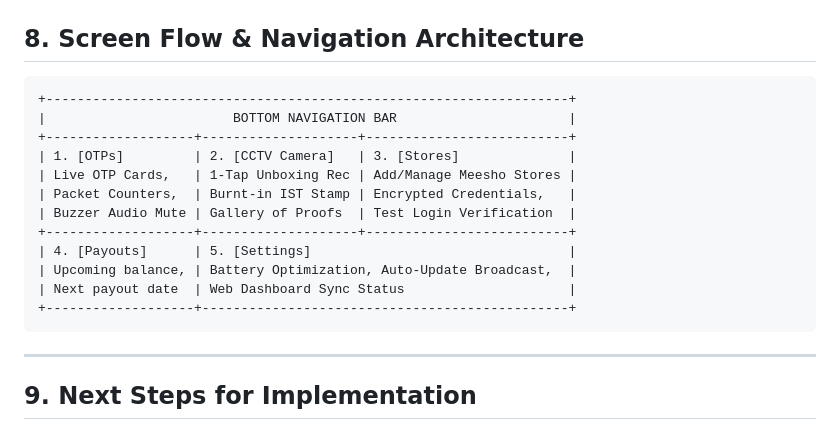
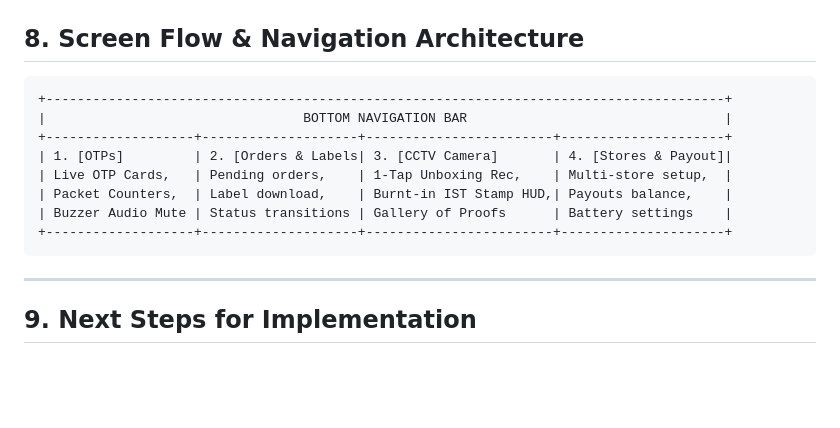
Before and after one commit to RRTraders/ordermunim_live, a Markdown page: ORDERMUNIM_FLUTTER_APK_SPEC.md, the part around one of its changes. Drawn GitHub-style; blank space fills up the shorter version.

````diff
--- a/ORDERMUNIM_FLUTTER_APK_SPEC.md
+++ b/ORDERMUNIM_FLUTTER_APK_SPEC.md
@@ -219,18 +263,14 @@ To protect sellers against fraudulent, damaged, or wrong-return claims:
 ## 8. Screen Flow & Navigation Architecture
 
 ```
-+-------------------------------------------------------------------+
-|                        BOTTOM NAVIGATION BAR                      |
-+-------------------+--------------------+--------------------------+
-| 1. [OTPs]         | 2. [CCTV Camera]   | 3. [Stores]              |
-| Live OTP Cards,   | 1-Tap Unboxing Rec | Add/Manage Meesho Stores |
-| Packet Counters,  | Burnt-in IST Stamp | Encrypted Credentials,   |
-| Buzzer Audio Mute | Gallery of Proofs  | Test Login Verification  |
-+-------------------+--------------------+--------------------------+
-| 4. [Payouts]      | 5. [Settings]                                 |
-| Upcoming balance, | Battery Optimization, Auto-Update Broadcast,  |
-| Next payout date  | Web Dashboard Sync Status                     |
-+-------------------+-----------------------------------------------+
++---------------------------------------------------------------------------------------+
+|                                 BOTTOM NAVIGATION BAR                                 |
++-------------------+--------------------+------------------------+---------------------+
+| 1. [OTPs]         | 2. [Orders & Labels| 3. [CCTV Camera]       | 4. [Stores & Payout]|
+| Live OTP Cards,   | Pending orders,    | 1-Tap Unboxing Rec,    | Multi-store setup,  |
+| Packet Counters,  | Label download,    | Burnt-in IST Stamp HUD,| Payouts balance,    |
+| Buzzer Audio Mute | Status transitions | Gallery of Proofs      | Battery settings    |
++-------------------+--------------------+------------------------+---------------------+
 ```
 
 ---
````
Also changed, not shown: other parts of ORDERMUNIM_FLUTTER_APK_SPEC.md (+48 -4 lines).
